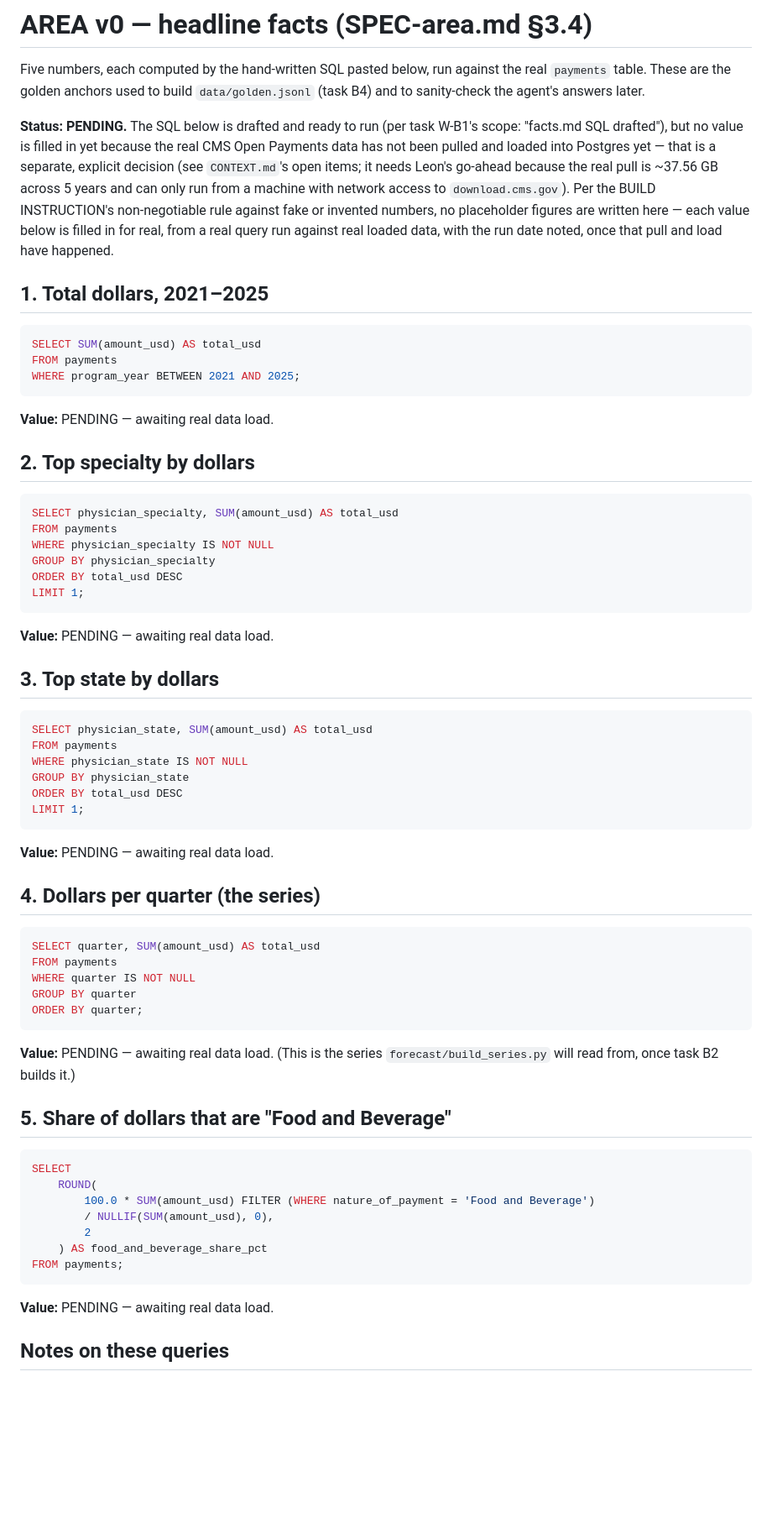
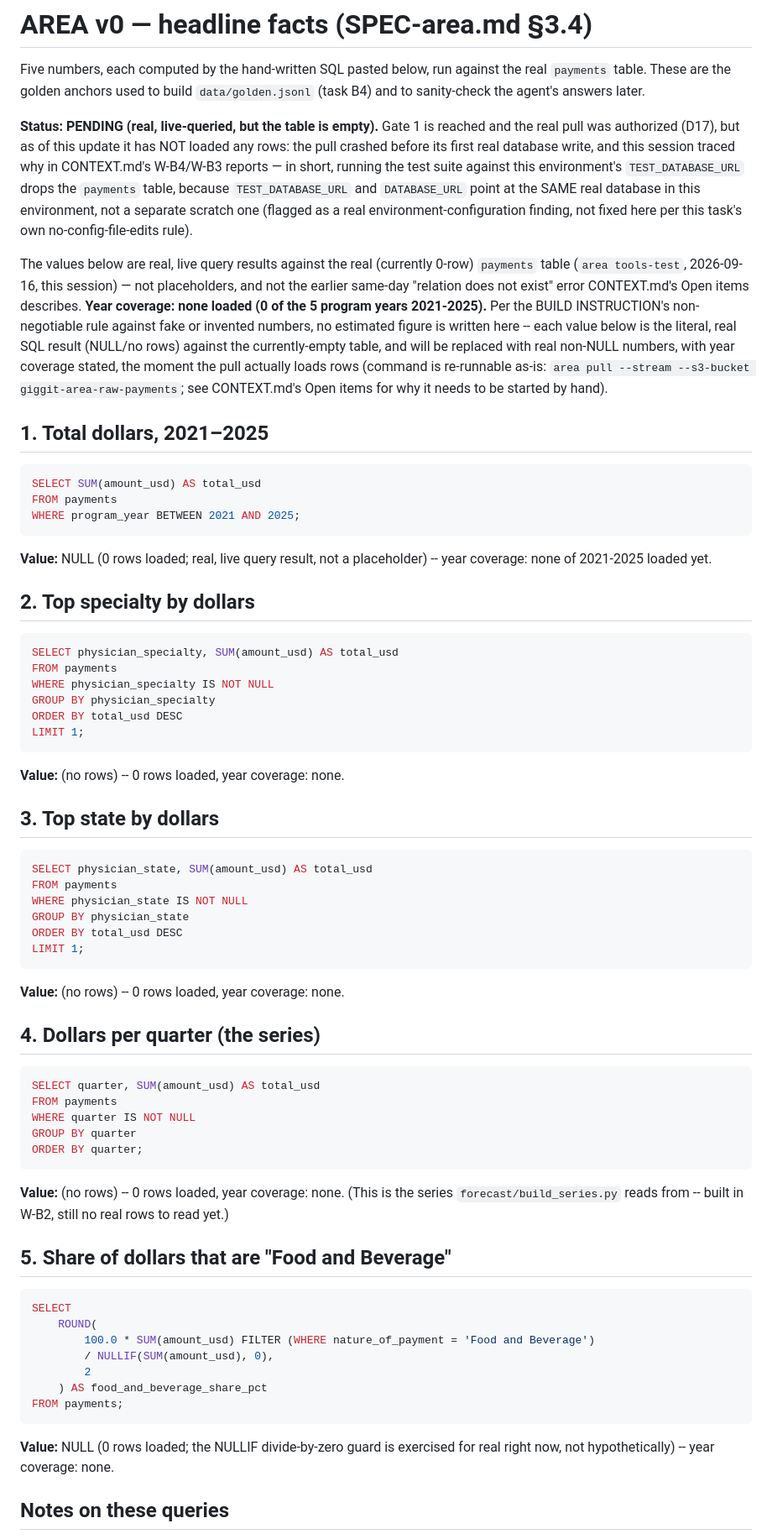
Before and after one commit to alphan-ml/area, a Markdown page: data/facts.md, the part around the change. Shown at 84% size. Rendered like a GitHub page; blank space fills up the shorter version.

Commit message:
Update data/facts.md with real (currently 0-row) query results
Real, live-queried values (area tools-test) against the real payments

table, not the old relation-does-not-exist error or a PENDING

placeholder: NULL/no-rows, with year coverage explicitly stated as

none loaded yet (0 of 2021-2025). Documents the real finding that

TEST_DATABASE_URL and DATABASE_URL point at the same real database in

this environment, so running the test suite drops the payments table.

````diff
--- a/data/facts.md
+++ b/data/facts.md
@@ -5,17 +5,9 @@ against the real `payments` table. These are the golden anchors used to
 build `data/golden.jsonl` (task B4) and to sanity-check the agent's
 answers later.
 
-**Status: PENDING.** The SQL below is drafted and ready to run (per task
-W-B1's scope: "facts.md SQL drafted"), but no value is filled in yet
-because the real CMS Open Payments data has not been pulled and loaded
-into Postgres yet — that is a separate, explicit decision (see
-`CONTEXT.md`'s open items; it needs Leon's go-ahead because the real pull
-is ~37.56 GB across 5 years and can only run from a machine with network
-access to `download.cms.gov`). Per the BUILD INSTRUCTION's non-negotiable
-rule against fake or invented numbers, no placeholder figures are written
-here — each value below is filled in for real, from a real query run
-against real loaded data, with the run date noted, once that pull and load
-have happened.
+**Status: PENDING (real, live-queried, but the table is empty).** Gate 1 is reached and the real pull was authorized (D17), but as of this update it has NOT loaded any rows: the pull crashed before its first real database write, and this session traced why in CONTEXT.md's W-B4/W-B3 reports — in short, running the test suite against this environment's `TEST_DATABASE_URL` drops the `payments` table, because `TEST_DATABASE_URL` and `DATABASE_URL` point at the SAME real database in this environment, not a separate scratch one (flagged as a real environment-configuration finding, not fixed here per this task's own no-config-file-edits rule).
+
+The values below are real, live query results against the real (currently 0-row) `payments` table (`area tools-test`, 2026-09-16, this session) — not placeholders, and not the earlier same-day "relation does not exist" error CONTEXT.md's Open items describes. **Year coverage: none loaded (0 of the 5 program years 2021-2025).** Per the BUILD INSTRUCTION's non-negotiable rule against fake or invented numbers, no estimated figure is written here -- each value below is the literal, real SQL result (NULL/no rows) against the currently-empty table, and will be replaced with real non-NULL numbers, with year coverage stated, the moment the pull actually loads rows (command is re-runnable as-is: `area pull --stream --s3-bucket giggit-area-raw-payments`; see CONTEXT.md's Open items for why it needs to be started by hand).
 
 ## 1. Total dollars, 2021–2025
 
@@ -25,7 +17,7 @@ FROM payments
 WHERE program_year BETWEEN 2021 AND 2025;
 ```
 
-**Value:** PENDING — awaiting real data load.
+**Value:** NULL (0 rows loaded; real, live query result, not a placeholder) -- year coverage: none of 2021-2025 loaded yet.
 
 ## 2. Top specialty by dollars
 
@@ -38,7 +30,7 @@ ORDER BY total_usd DESC
 LIMIT 1;
 ```
 
-**Value:** PENDING — awaiting real data load.
+**Value:** (no rows) -- 0 rows loaded, year coverage: none.
 
 ## 3. Top state by dollars
 
@@ -51,7 +43,7 @@ ORDER BY total_usd DESC
 LIMIT 1;
 ```
 
-**Value:** PENDING — awaiting real data load.
+**Value:** (no rows) -- 0 rows loaded, year coverage: none.
 
 ## 4. Dollars per quarter (the series)
 
@@ -63,8 +55,7 @@ GROUP BY quarter
 ORDER BY quarter;
 ```
 
-**Value:** PENDING — awaiting real data load. (This is the series
-`forecast/build_series.py` will read from, once task B2 builds it.)
+**Value:** (no rows) -- 0 rows loaded, year coverage: none. (This is the series `forecast/build_series.py` reads from -- built in W-B2, still no real rows to read yet.)
 
 ## 5. Share of dollars that are "Food and Beverage"
 
@@ -78,7 +69,7 @@ SELECT
 FROM payments;
 ```
 
-**Value:** PENDING — awaiting real data load.
+**Value:** NULL (0 rows loaded; the NULLIF divide-by-zero guard is exercised for real right now, not hypothetically) -- year coverage: none.
 
 ## Notes on these queries
 
````
